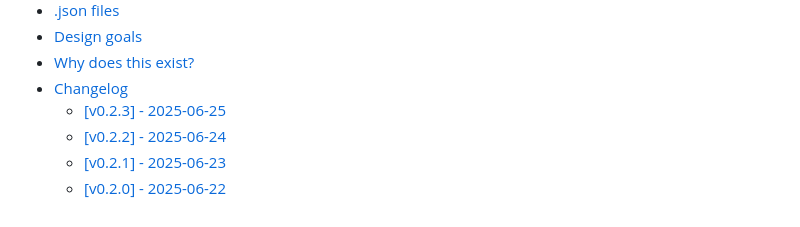
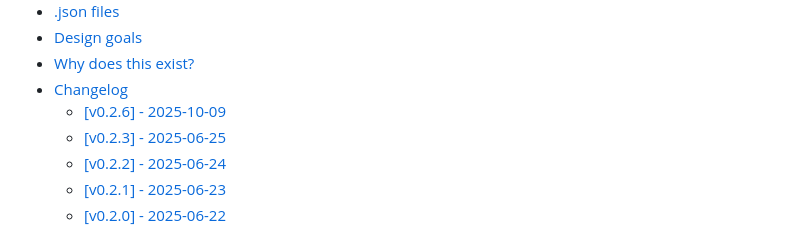
Before and after one commit to svjson/heed, a Markdown page: README.md, the part around the change. Drawn GitHub-style.

Commit message:
Re-generated TOC

```diff
--- a/README.md
+++ b/README.md
@@ -44,6 +44,7 @@ It supports a simplistic plugin architecture for embedding rich content and Java
 - [Design goals](#design-goals)
 - [Why does this exist?](#why-does-this-exist)
 - [Changelog](#changelog)
+  * [[v0.2.6] - 2025-10-09](#v026---2025-10-09)
   * [[v0.2.3] - 2025-06-25](#v023---2025-06-25)
   * [[v0.2.2] - 2025-06-24](#v022---2025-06-24)
   * [[v0.2.1] - 2025-06-23](#v021---2025-06-23)
```
